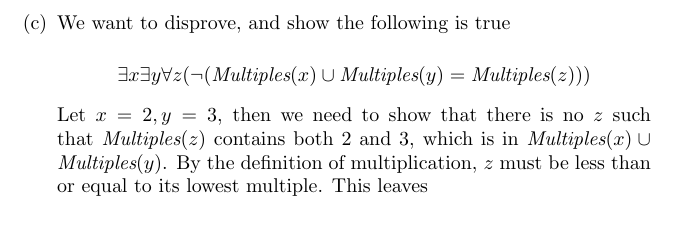
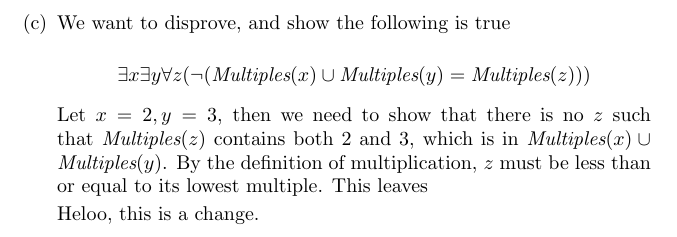
Before and after one commit to nathom/cse20-homework, a LaTeX problem sheet (homework5.tex): part of page 2 of 2, cut so that both start at the same text. Compiled offline with pdfLaTeX.

Commit message:
Testing git

```diff
--- a/homework5.tex
+++ b/homework5.tex
@@ -84,7 +84,7 @@
 					contains both 2 and 3, which is in $\mult(x) \cup \mult(y)$. By the definition
 					of multiplication, $z$ must be less than or equal to its lowest multiple. This leaves
 
-
+					Heloo, this is a change.
 	      \end{enumerate}
 \end{enumerate}
 \end{document}
```
